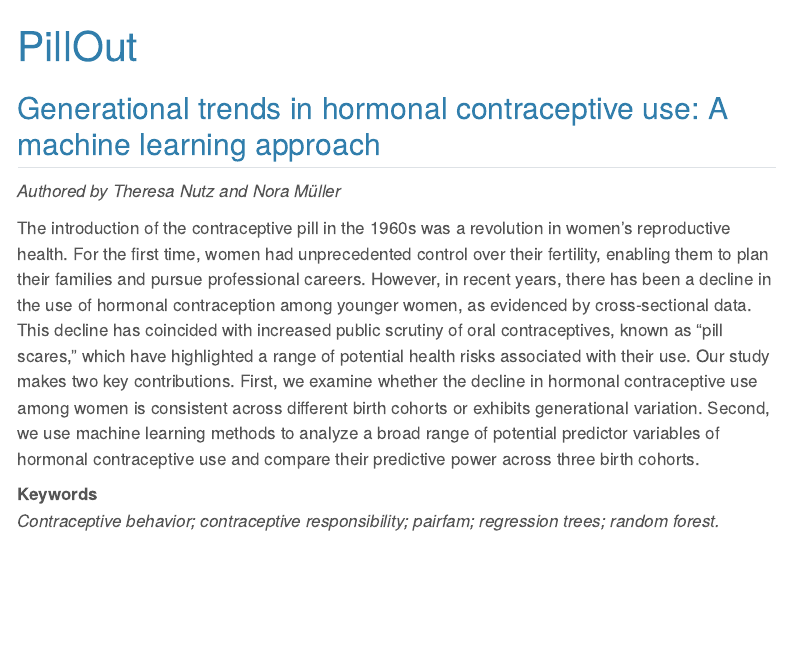
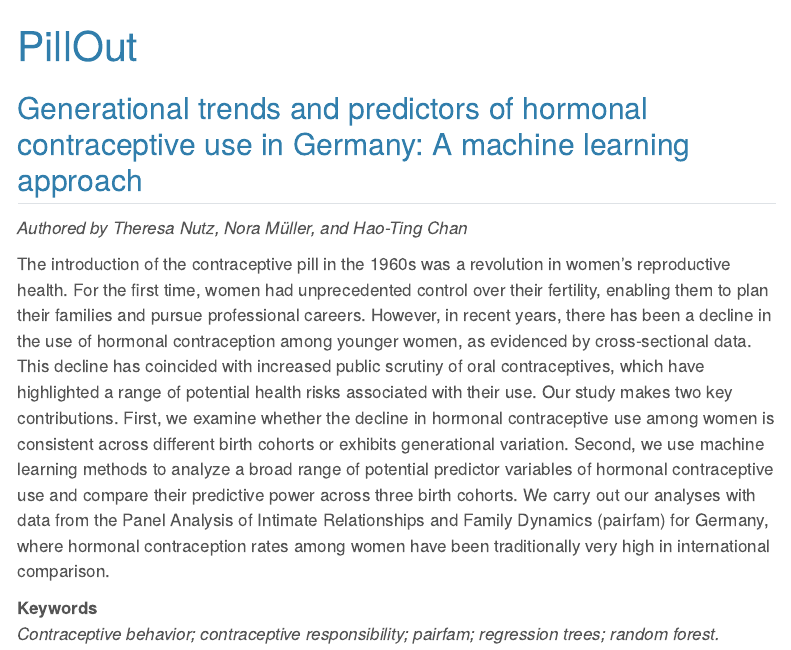
Before and after one commit to projectcontraception/projectcontraception.github.io, a Quarto document (sp1.qmd): the page in a window 1100 px wide, from its top. Rendered offline with R 4.5, knitr and Pandoc in place of Quarto, with nearby package versions; menus at the side of the page are left out.

Commit message:
minor adjustements in sp1 and sp2

```diff
--- a/sp1.qmd
+++ b/sp1.qmd
@@ -2,15 +2,18 @@
 title: "PillOut"
 ---
 
-## Generational trends in hormonal contraceptive use: A machine learning approach
+## Generational trends and predictors of hormonal contraceptive use in Germany: A machine learning approach
 
-*Authored by Theresa Nutz and Nora Müller*
+*Authored by Theresa Nutz, Nora Müller, and Hao-Ting Chan*
 
 The introduction of the contraceptive pill in the 1960s was a revolution in women's reproductive health.
 For the first time, women had unprecedented control over their fertility, enabling them to plan their families and pursue professional careers.
 However, in recent years, there has been a decline in the use of hormonal contraception among younger women, as evidenced by cross-sectional data.
-This decline has coincided with increased public scrutiny of oral contraceptives, known as "pill scares," which have highlighted a range of potential health risks associated with their use.
-Our study makes two key contributions. First, we examine whether the decline in hormonal contraceptive use among women is consistent across different birth cohorts or exhibits generational variation. Second, we use machine learning methods to analyze a broad range of potential predictor variables of hormonal contraceptive use and compare their predictive power across three birth cohorts.
+This decline has coincided with increased public scrutiny of oral contraceptives, which have highlighted a range of potential health risks associated with their use.
+Our study makes two key contributions.
+First, we examine whether the decline in hormonal contraceptive use among women is consistent across different birth cohorts or exhibits generational variation.
+Second, we use machine learning methods to analyze a broad range of potential predictor variables of hormonal contraceptive use and compare their predictive power across three birth cohorts.
+We carry out our analyses with data from the Panel Analysis of Intimate Relationships and Family Dynamics (pairfam) for Germany, where hormonal contraception rates among women have been traditionally very high in international comparison.
 
 **Keywords**\
 *Contraceptive behavior; contraceptive responsibility; pairfam; regression trees; random forest.*
```
Also changed, not shown: sp2.qmd (+5 -5 lines), docs/search.json, 2 other files.
